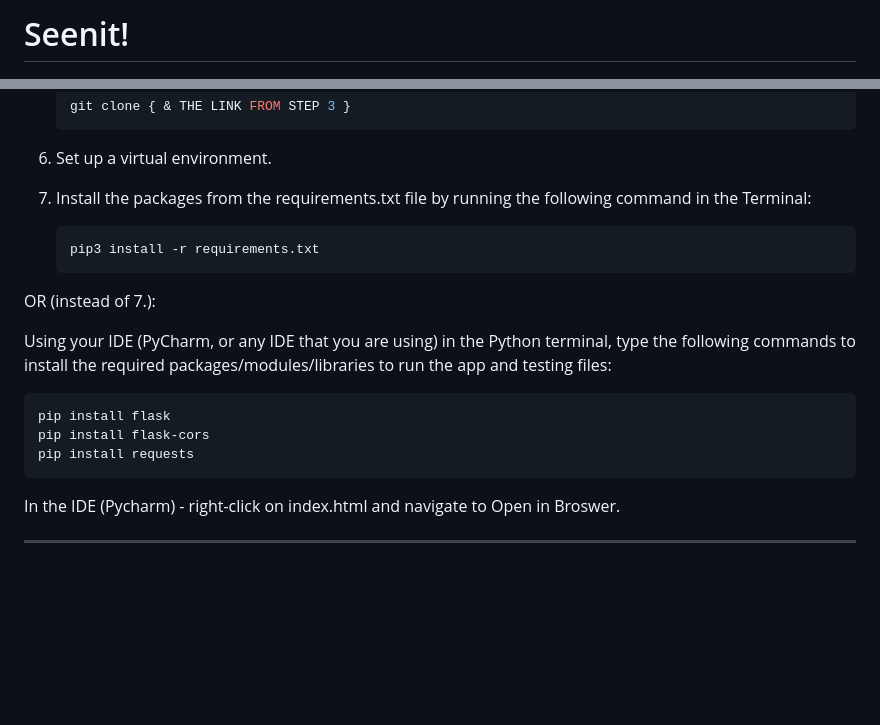
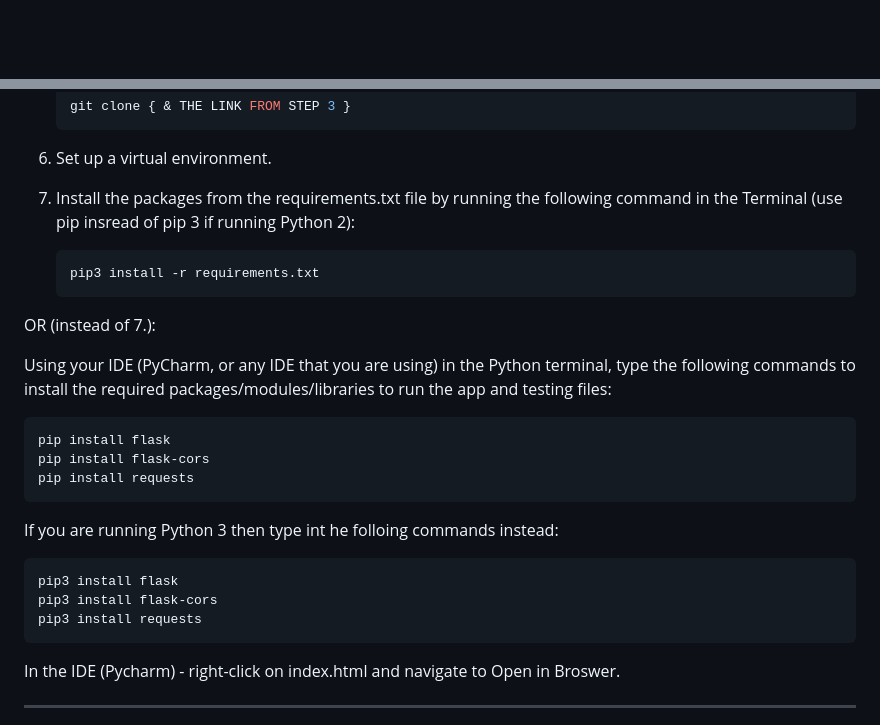
Before and after one commit to l3l3jones/group2_project_git, a Markdown page: README.md, 2 parts joined by grey strips. Drawn GitHub-style; blank space fills up the shorter version.

Commit message:
Update info on how to run app

````diff
--- a/README.md
+++ b/README.md
@@ -1,5 +1,3 @@
-# Seenit!
-
 ![Welcome to Seenit!](src/logopic.jpg)
 
 Seenit! was created as the group project requirement for the Code First Girls Degree - Summer 2023 Software Stream Cohort.
@@ -172,7 +170,7 @@ To clone the repository:
 
 6. Set up a virtual environment.
 
-7. Install the packages from the requirements.txt file by running the following command in the Terminal:
+7. Install the packages from the requirements.txt file by running the following command in the Terminal (use pip insread of pip 3 if running Python 2):
 
     ```bash
     pip3 install -r requirements.txt
@@ -185,6 +183,12 @@ Using your IDE (PyCharm, or any IDE that you are using) in the Python terminal,
 pip install flask
 pip install flask-cors
 pip install requests
+```
+If you are running Python 3 then type int he folloing commands instead:
+```
+pip3 install flask
+pip3 install flask-cors
+pip3 install requests
 ```
 
 In the IDE (Pycharm) - right-click on index.html and navigate to Open in Broswer.
````
